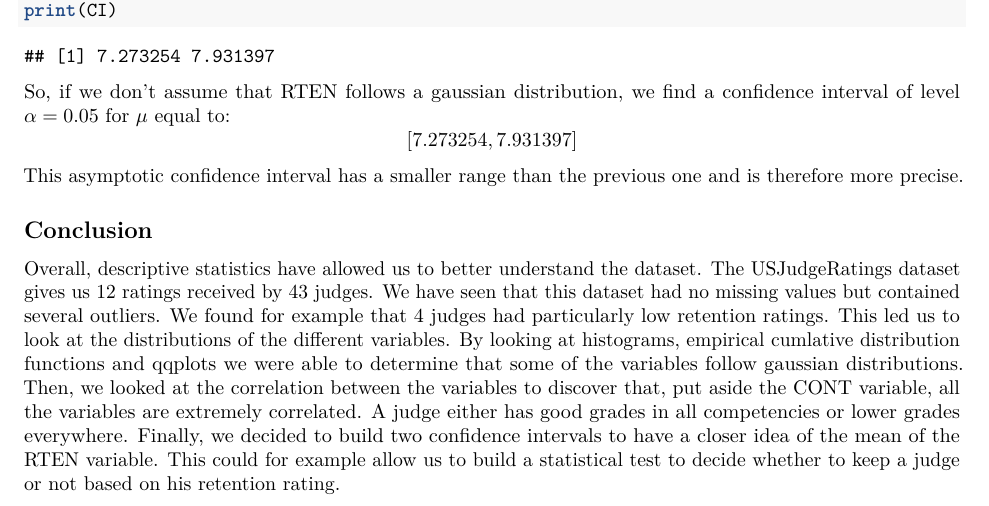
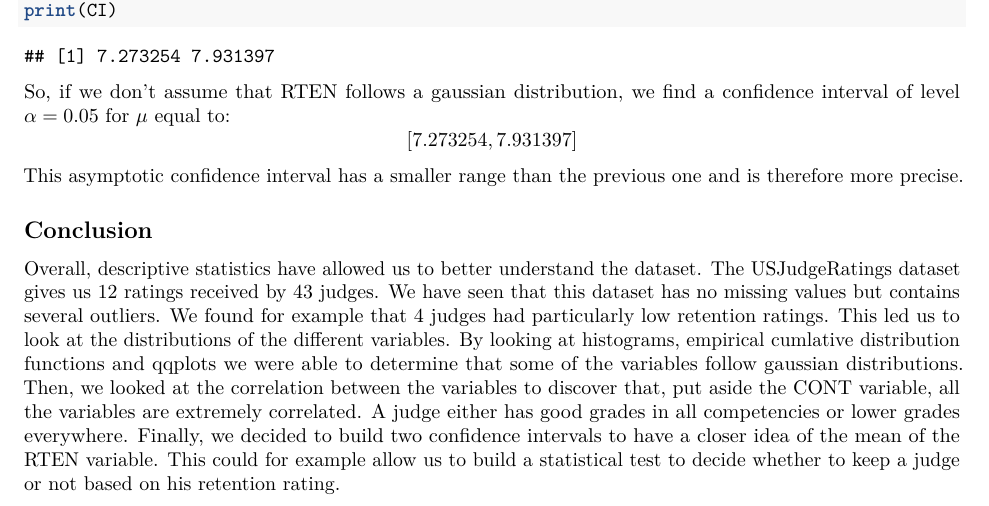
Before and after one commit to AdrienToulouse/Statistics, an R Markdown document (Homework_Adrien_Toulouse_Paul-Antoine_Girard.Rmd): part of page 24 of 24, cut so that both start at the same text. Rendered offline with R 4.5, knitr and Pandoc, then LaTeX, with nearby package versions; a font, style sheet, LaTeX package, included part or bibliography that could not be used is replaced or left out.

Commit message:
all done

```diff
--- a/Homework_Adrien_Toulouse_Paul-Antoine_Girard.Rmd
+++ b/Homework_Adrien_Toulouse_Paul-Antoine_Girard.Rmd
@@ -725,7 +725,7 @@ This asymptotic confidence interval has a smaller range than the previous one an
 
 ## Conclusion
 
-Overall, descriptive statistics have allowed us to better understand the dataset. The USJudgeRatings dataset gives us 12 ratings received by 43 judges. We have seen that this dataset had no missing values but contained several outliers. We found for example that 4 judges had particularly low retention ratings.
+Overall, descriptive statistics have allowed us to better understand the dataset. The USJudgeRatings dataset gives us 12 ratings received by 43 judges. We have seen that this dataset has no missing values but contains several outliers. We found for example that 4 judges had particularly low retention ratings.
 This led us to look at the distributions of the different variables. By looking at histograms, empirical cumlative distribution functions and qqplots we were able to determine that some of the variables follow gaussian distributions.
 Then, we looked at the correlation between the variables to discover that, put aside the CONT variable, all the variables are extremely correlated. A judge either has good grades in all competencies or lower grades everywhere.
 Finally, we decided to build two confidence intervals to have a closer idea of the mean of the RTEN variable.
```
